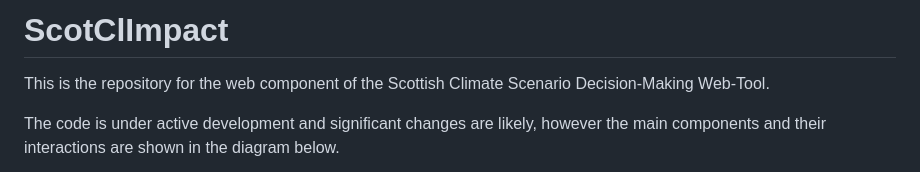
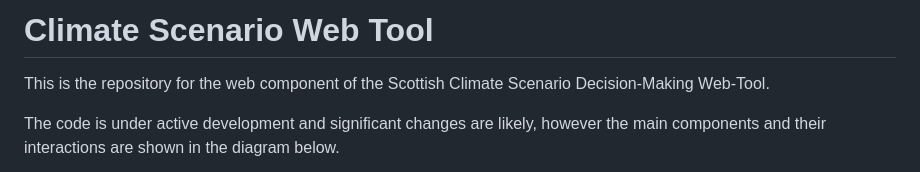
Before and after one commit to SCSDMWT/climate_scenario_web_tool, a Markdown page: README.md, the part around the change. Rendered like a GitHub page.

```diff
--- a/README.md
+++ b/README.md
@@ -1,4 +1,4 @@
-# ScotClImpact
+# Climate Scenario Web Tool
 
 This is the repository for the web component of the Scottish Climate Scenario
 Decision-Making Web-Tool.
```
